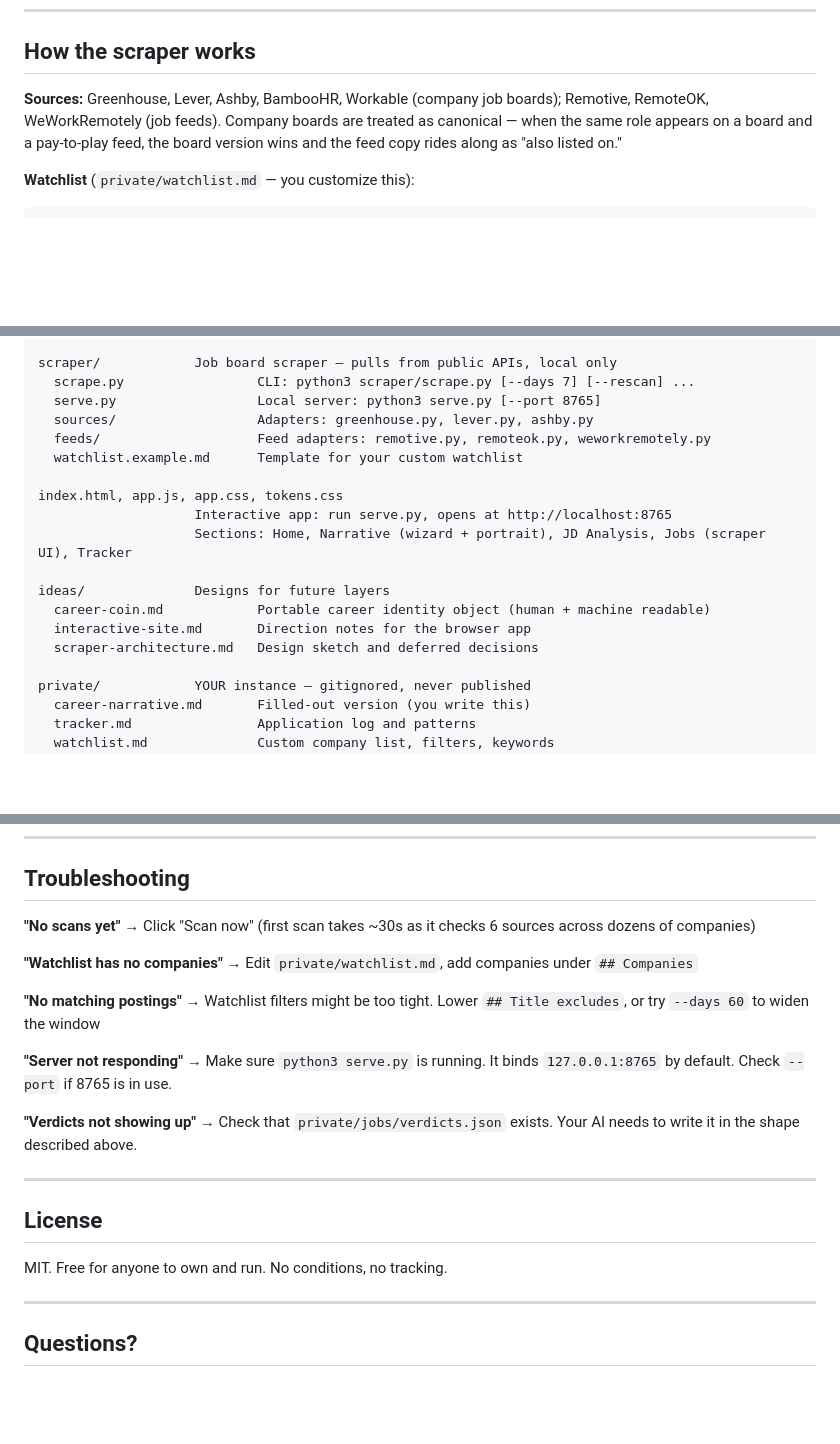
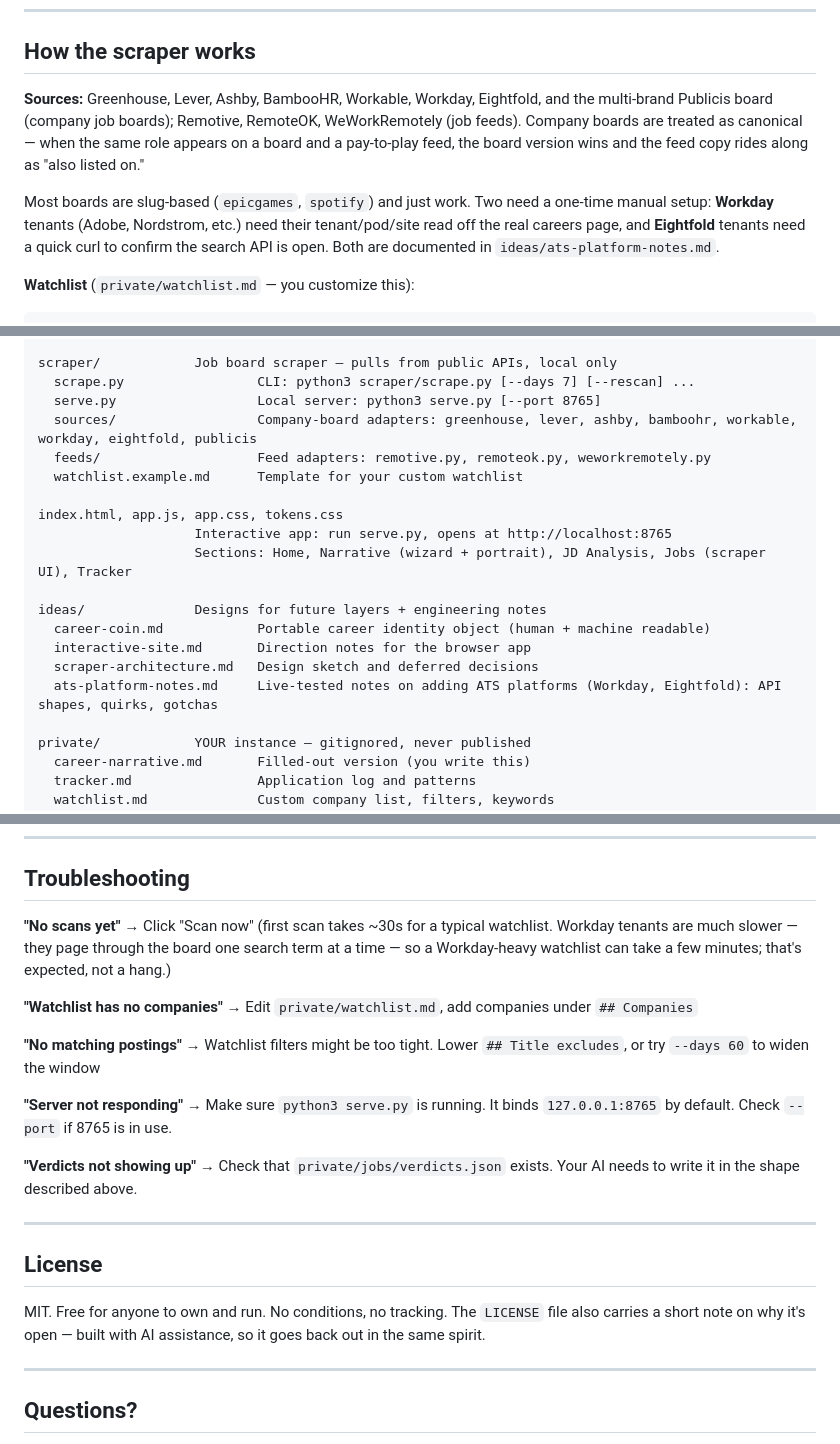
Before and after one commit to chrisgallegos/job-hunter-assistant, a Markdown page: README.md, 3 parts joined by grey strips. Drawn GitHub-style; blank space fills up the shorter version.

````diff
--- a/README.md
+++ b/README.md
@@ -146,7 +146,9 @@ The keyword score alone is useful. Verdicts are an optional layer, not a require
 
 ## How the scraper works
 
-**Sources:** Greenhouse, Lever, Ashby, BambooHR, Workable (company job boards); Remotive, RemoteOK, WeWorkRemotely (job feeds). Company boards are treated as canonical — when the same role appears on a board and a pay-to-play feed, the board version wins and the feed copy rides along as "also listed on."
+**Sources:** Greenhouse, Lever, Ashby, BambooHR, Workable, Workday, Eightfold, and the multi-brand Publicis board (company job boards); Remotive, RemoteOK, WeWorkRemotely (job feeds). Company boards are treated as canonical — when the same role appears on a board and a pay-to-play feed, the board version wins and the feed copy rides along as "also listed on."
+
+Most boards are slug-based (`epicgames`, `spotify`) and just work. Two need a one-time manual setup: **Workday** tenants (Adobe, Nordstrom, etc.) need their tenant/pod/site read off the real careers page, and **Eightfold** tenants need a quick curl to confirm the search API is open. Both are documented in `ideas/ats-platform-notes.md`.
 
 **Watchlist** (`private/watchlist.md` — you customize this):
 ```markdown
@@ -245,7 +247,7 @@ docs/               Philosophy, methodology, setup guides
 scraper/            Job board scraper — pulls from public APIs, local only
   scrape.py                 CLI: python3 scraper/scrape.py [--days 7] [--rescan] ...
   serve.py                  Local server: python3 serve.py [--port 8765]
-  sources/                  Adapters: greenhouse.py, lever.py, ashby.py
+  sources/                  Company-board adapters: greenhouse, lever, ashby, bamboohr, workable, workday, eightfold, publicis
   feeds/                    Feed adapters: remotive.py, remoteok.py, weworkremotely.py
   watchlist.example.md      Template for your custom watchlist
 
@@ -253,10 +255,11 @@ index.html, app.js, app.css, tokens.css
                     Interactive app: run serve.py, opens at http://localhost:8765
                     Sections: Home, Narrative (wizard + portrait), JD Analysis, Jobs (scraper UI), Tracker
 
-ideas/              Designs for future layers
+ideas/              Designs for future layers + engineering notes
   career-coin.md            Portable career identity object (human + machine readable)
   interactive-site.md       Direction notes for the browser app
   scraper-architecture.md   Design sketch and deferred decisions
+  ats-platform-notes.md     Live-tested notes on adding ATS platforms (Workday, Eightfold): API shapes, quirks, gotchas
 
 private/            YOUR instance — gitignored, never published
   career-narrative.md       Filled-out version (you write this)
@@ -351,7 +354,7 @@ cp templates/application-tracker.md private/tracker.md
 
 ## Troubleshooting
 
-**"No scans yet"** → Click "Scan now" (first scan takes ~30s as it checks 6 sources across dozens of companies)
+**"No scans yet"** → Click "Scan now" (first scan takes ~30s for a typical watchlist. Workday tenants are much slower — they page through the board one search term at a time — so a Workday-heavy watchlist can take a few minutes; that's expected, not a hang.)
 
 **"Watchlist has no companies"** → Edit `private/watchlist.md`, add companies under `## Companies`
 
@@ -365,7 +368,9 @@ cp templates/application-tracker.md private/tracker.md
 
 ## License
 
-MIT. Free for anyone to own and run. No conditions, no tracking.
+MIT. Free for anyone to own and run. No conditions, no tracking. The `LICENSE`
+file also carries a short note on why it's open — built with AI assistance, so
+it goes back out in the same spirit.
 
 ---
 
````
Also changed, not shown: other parts of README.md (+5 -5 lines).
